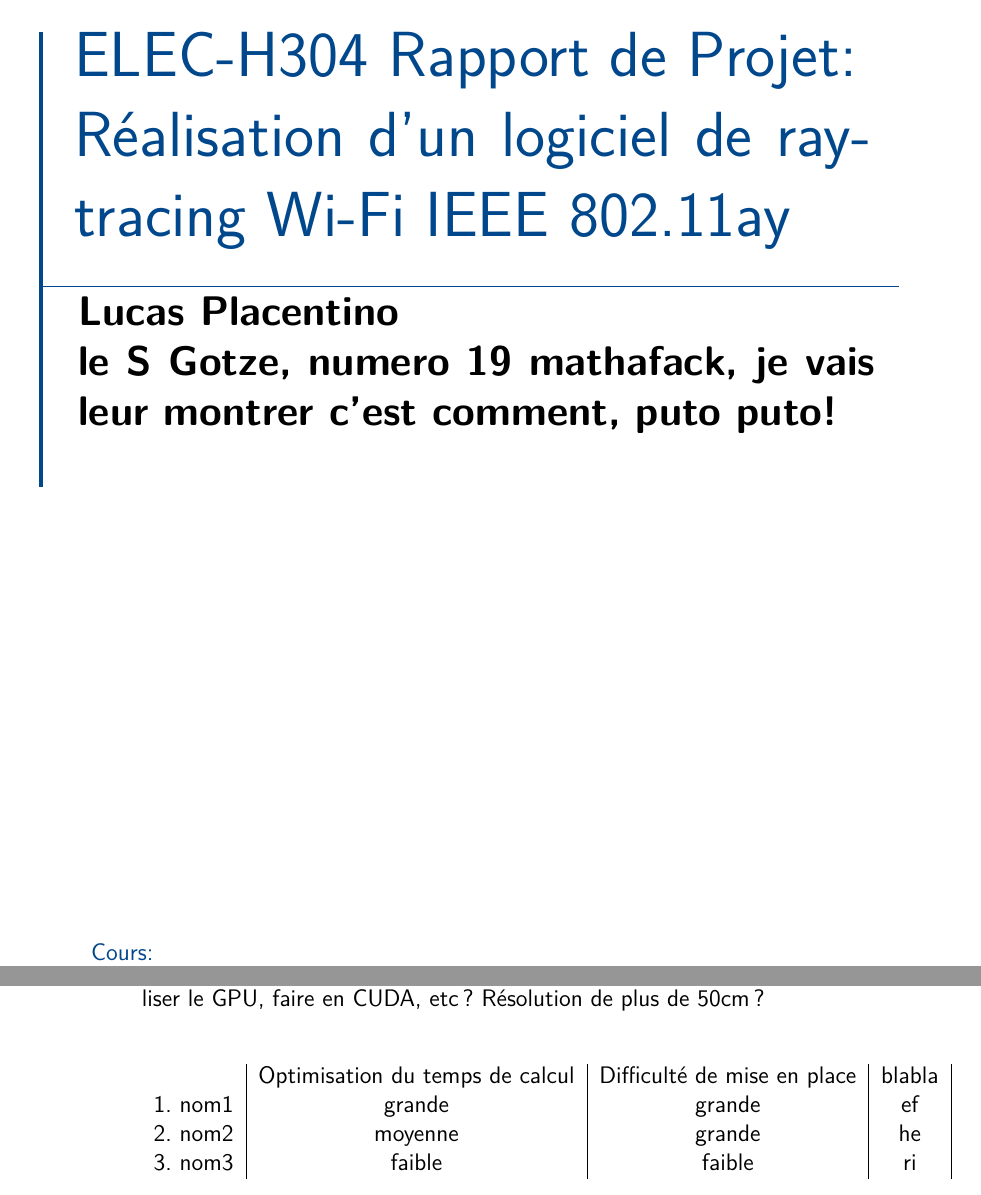
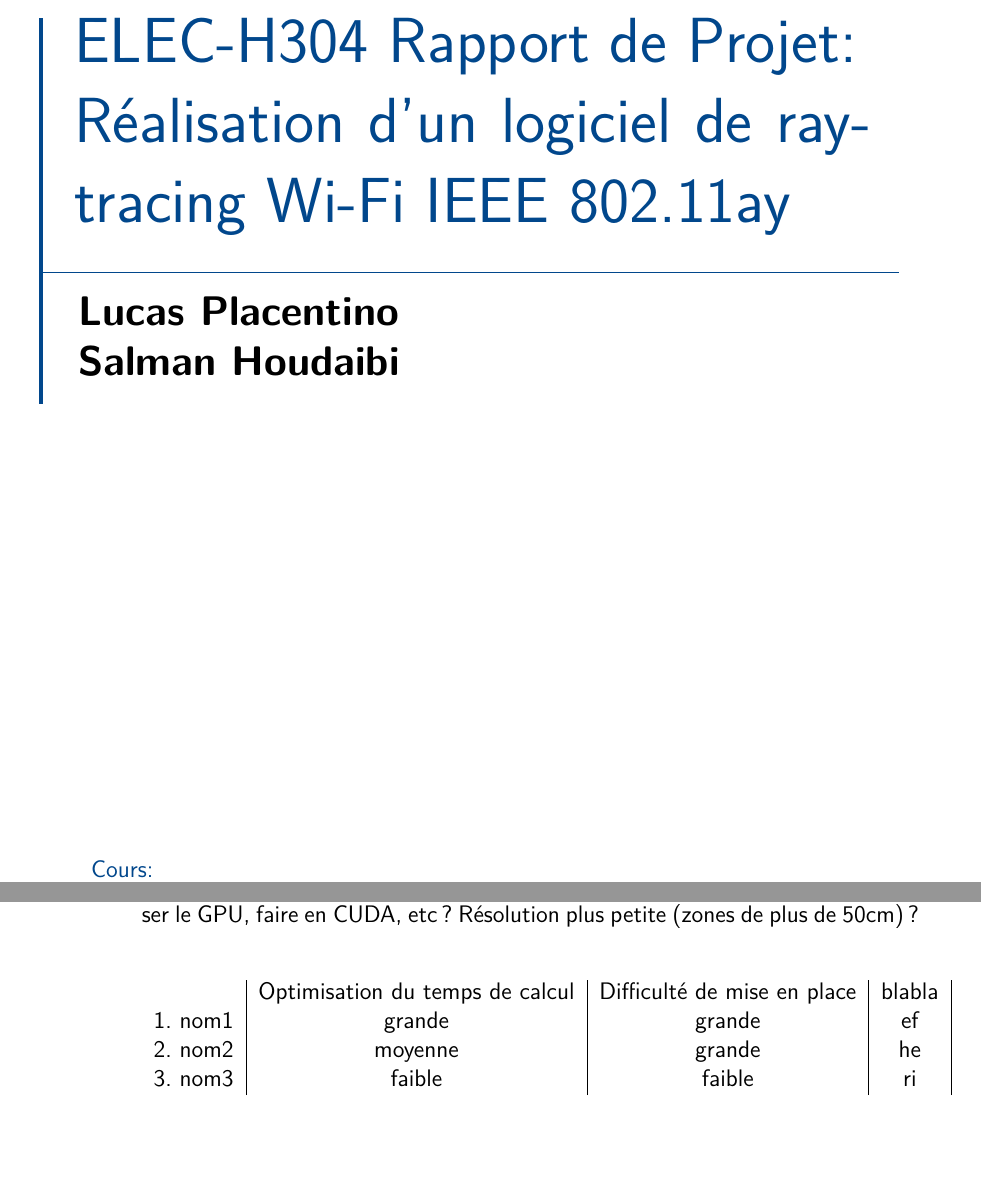
Before and after one commit to LucasPlacentino/802_11ay-Raytracing-Simulator, a LaTeX document (latex/main.tex, which reads latex/chapter5.tex): two parts of pages 1 and 9 of 14, joined at a grey line, cut so that both start at the same text, the shorter picture padded with empty space. Compiled offline with pdfLaTeX.

Commit message:
Updates from Overleaf

```diff
--- a/latex/chapter5.tex
+++ b/latex/chapter5.tex
@@ -3,7 +3,7 @@
 
 Discussion des optimisations du code (\textbf{à faire APRÈS que tout fonctionne})\\
 
-Utiliser un autre format pour les chiffres (moins de décimales?), autres techniques/algorithmes de résolutions d'équations, faire des calculs en parallèle, utiliser le GPU, faire en CUDA, etc ? Résolution de plus de 50cm ?\\
+Utiliser un autre format pour les chiffres (moins de décimales?), autres techniques/algorithmes de résolutions d'équations, faire des calculs en parallèle, utiliser le GPU, faire en CUDA, etc ? Résolution plus petite (zones de plus de 50cm) ?\\
 
 \begin{table}[h]
     \centering
--- a/latex/main.tex
+++ b/latex/main.tex
@@ -9,7 +9,7 @@
 %\renewcommand{\@chapapp}{Step}
 %\makeatother
 
-\author{Lucas Placentino\\le S Gotze, numero 19 mathafack, je vais leur montrer c'est comment, puto puto!}
+\author{Lucas Placentino\\Salman Houdaibi}
 %\title{ELEC-H311 Project Report:\\Simulation of a Joint Communications-Radar System}
 \title{ELEC-H304 Rapport de Projet:\\Réalisation d’un logiciel de ray-tracing Wi-Fi IEEE 802.11ay}
 
```
Also changed, not shown: latex/chapter5.tex (2 more changed lines).
